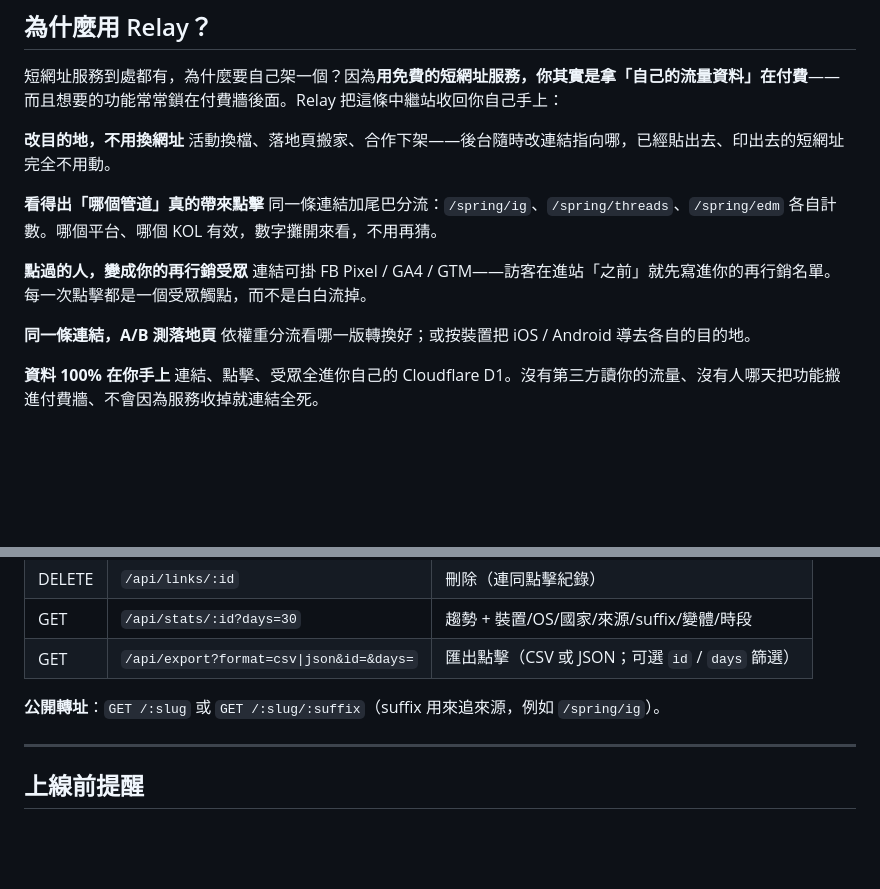
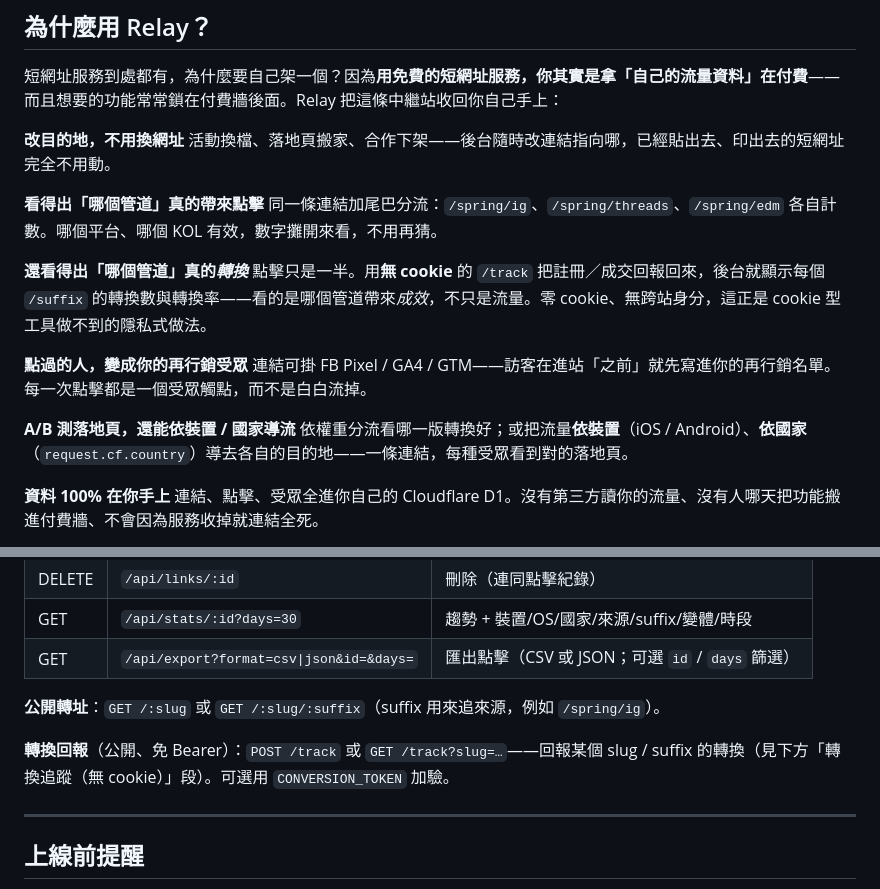
Before and after one commit to YuriCrystal/relay, a Markdown page: README.zh-TW.md, 2 parts joined by grey strips. GitHub-like rendering; blank space fills up the shorter version.

```diff
--- a/README.zh-TW.md
+++ b/README.zh-TW.md
@@ -24,11 +24,14 @@
 **看得出「哪個管道」真的帶來點擊**
 同一條連結加尾巴分流：`/spring/ig`、`/spring/threads`、`/spring/edm` 各自計數。哪個平台、哪個 KOL 有效，數字攤開來看，不用再猜。
 
+**還看得出「哪個管道」真的*轉換***
+點擊只是一半。用**無 cookie** 的 `/track` 把註冊／成交回報回來，後台就顯示每個 `/suffix` 的轉換數與轉換率——看的是哪個管道帶來*成效*，不只是流量。零 cookie、無跨站身分，這正是 cookie 型工具做不到的隱私式做法。
+
 **點過的人，變成你的再行銷受眾**
 連結可掛 FB Pixel / GA4 / GTM——訪客在進站「之前」就先寫進你的再行銷名單。每一次點擊都是一個受眾觸點，而不是白白流掉。
 
-**同一條連結，A/B 測落地頁**
-依權重分流看哪一版轉換好；或按裝置把 iOS / Android 導去各自的目的地。
+**A/B 測落地頁，還能依裝置 / 國家導流**
+依權重分流看哪一版轉換好；或把流量**依裝置**（iOS / Android）、**依國家**（`request.cf.country`）導去各自的目的地——一條連結，每種受眾看到對的落地頁。
 
 **資料 100% 在你手上**
 連結、點擊、受眾全進你自己的 Cloudflare D1。沒有第三方讀你的流量、沒有人哪天把功能搬進付費牆、不會因為服務收掉就連結全死。
@@ -144,6 +147,8 @@ wrangler deploy
 
 **公開轉址**：`GET /:slug` 或 `GET /:slug/:suffix`（suffix 用來追來源，例如 `/spring/ig`）。
 
+**轉換回報**（公開、免 Bearer）：`POST /track` 或 `GET /track?slug=…`——回報某個 slug / suffix 的轉換（見下方「轉換追蹤（無 cookie）」段）。可選用 `CONVERSION_TOKEN` 加驗。
+
 ---
 
 ## 上線前提醒
```
Also changed, not shown: README.md (+7 -2 lines).
